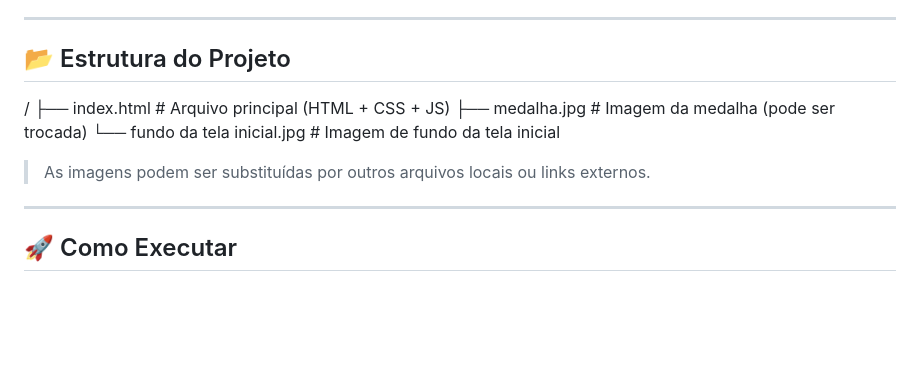
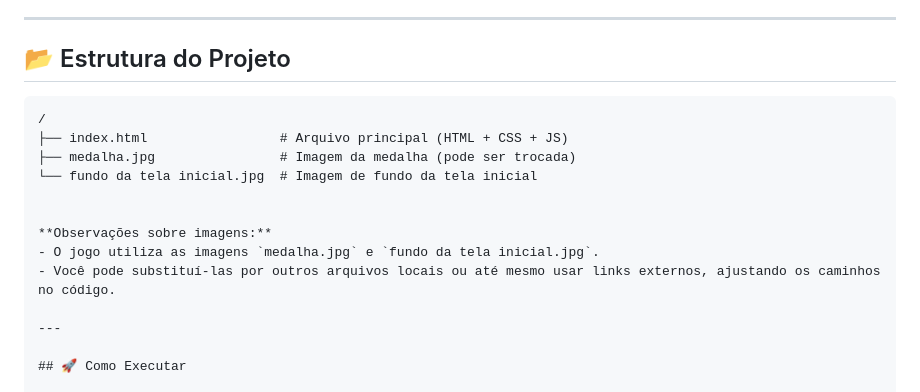
Before and after one commit to Andrielli12/Projeto-Integrador-IV-exploradores-do-jardim-das-letras, a Markdown page: README.md, the part around the change. Drawn GitHub-style; blank space fills up the shorter version.

````diff
--- a/README.md
+++ b/README.md
@@ -80,13 +80,16 @@ No jogo, a criança encontra um jardim encantado com **9 palavras** relacionadas
 
 ## 📂 Estrutura do Projeto
 
+```text
 /
-├── index.html # Arquivo principal (HTML + CSS + JS)
-├── medalha.jpg # Imagem da medalha (pode ser trocada)
-└── fundo da tela inicial.jpg # Imagem de fundo da tela inicial
+├── index.html                 # Arquivo principal (HTML + CSS + JS)
+├── medalha.jpg                # Imagem da medalha (pode ser trocada)
+└── fundo da tela inicial.jpg  # Imagem de fundo da tela inicial
 
 
-> As imagens podem ser substituídas por outros arquivos locais ou links externos.
+**Observações sobre imagens:**
+- O jogo utiliza as imagens `medalha.jpg` e `fundo da tela inicial.jpg`.
+- Você pode substituí-las por outros arquivos locais ou até mesmo usar links externos, ajustando os caminhos no código.
 
 ---
 
````
